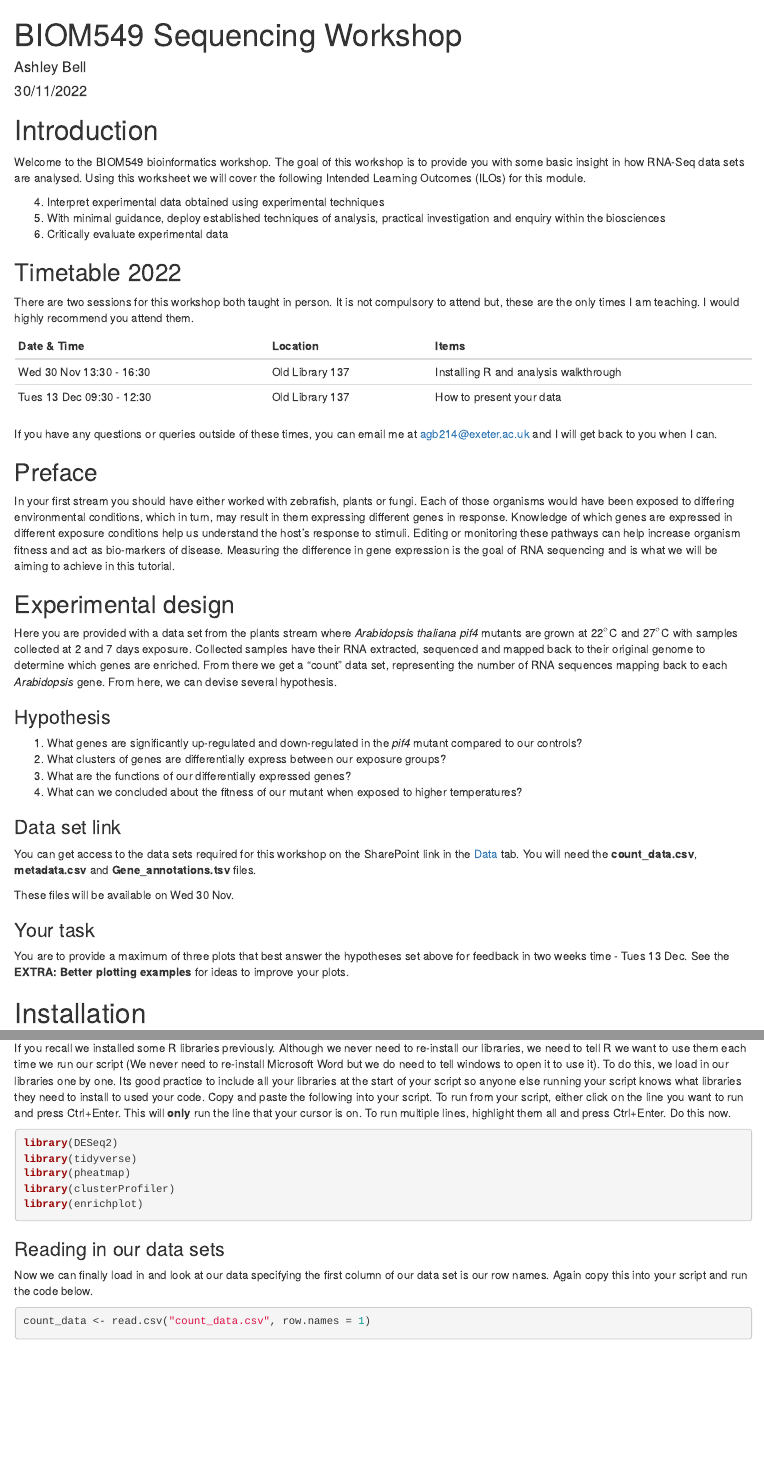
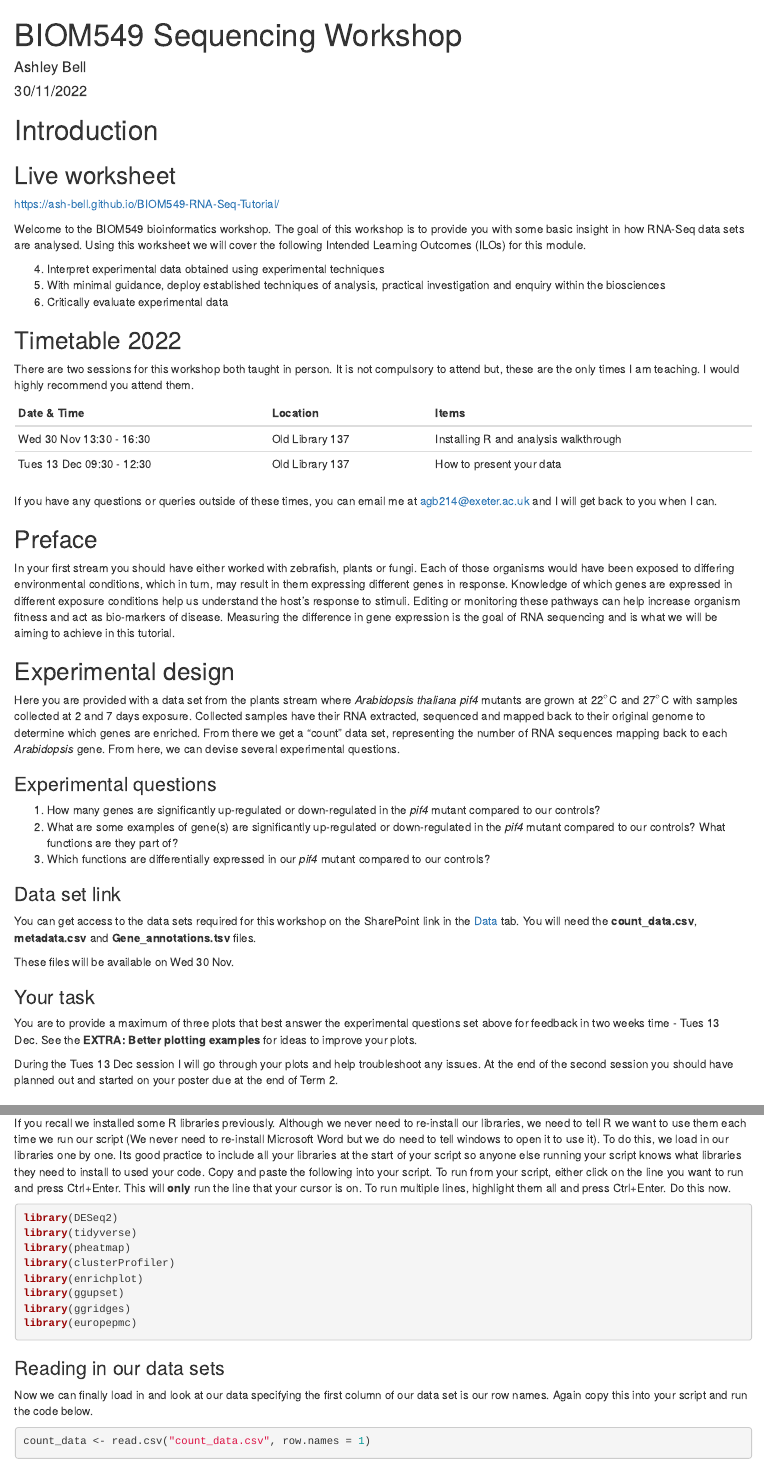
Before and after one commit to ash-bell/BIOM549-RNA-Seq-Tutorial, an R Markdown document (docs/index.rmd): the page in a window 1100 px wide, from its top, and a second part further down, joined at a grey line. Rendered offline with R 4.5, knitr and Pandoc, with nearby package versions; drawn as R Markdown's standard HTML page in place of the format the file asks for; some code elsewhere in the file could not run offline.

Commit message:
final copy checked

````diff
--- a/docs/index.rmd
+++ b/docs/index.rmd
@@ -14,6 +14,10 @@ knitr::opts_chunk$set(fig.width = 12, fig.height = 8)
 ```
 
 # Introduction
+
+## Live worksheet
+https://ash-bell.github.io/BIOM549-RNA-Seq-Tutorial/
+
 Welcome to the BIOM549 bioinformatics workshop. The goal of this
 workshop is to provide you with some basic insight in how RNA-Seq data
 sets are analysed. Using this worksheet we will cover the following
@@ -52,13 +56,12 @@ tutorial.
 
 ## Experimental design
 Here you are provided with a data set from the plants stream where  *Arabidopsis thaliana* *pif4* mutants are grown at 22$^\circ$C and 27$^\circ$C with samples
-collected at 2 and 7 days exposure. Collected samples have their RNA extracted, sequenced and mapped back to their original genome to determine which genes are enriched. From there we get a "count" data set, representing the number of RNA sequences mapping back to each *Arabidopsis* gene. From here, we can devise several hypothesis.
+collected at 2 and 7 days exposure. Collected samples have their RNA extracted, sequenced and mapped back to their original genome to determine which genes are enriched. From there we get a "count" data set, representing the number of RNA sequences mapping back to each *Arabidopsis* gene. From here, we can devise several experimental questions.
 
-### Hypothesis
-1.    What genes are significantly up-regulated and down-regulated in the *pif4* mutant compared to our controls?
-2.    What clusters of genes are differentially express between our exposure groups?
-3.    What are the functions of our differentially expressed genes?
-4.    What can we concluded about the fitness of our mutant when exposed to higher temperatures?
+### Experimental questions
+1. How many genes are significantly up-regulated or down-regulated in the *pif4* mutant compared to our controls?
+2. What are some examples of gene(s) are significantly up-regulated or down-regulated in the *pif4* mutant compared to our controls? What functions are they part of?
+3. Which functions are differentially expressed in our *pif4* mutant compared to our controls?
 
 ### Data set link
 You can get access to the data sets required for this workshop on the SharePoint link in the [Data](https://vle.exeter.ac.uk/course/view.php?id=13271&sectionid=1477928) tab. You will need the **count_data.csv**, **metadata.csv** and **Gene_annotations.tsv** files.
@@ -66,7 +69,9 @@ You can get access to the data sets required for this workshop on the SharePoint
 These files will be available on Wed 30 Nov.
 
 ### Your task
-You are to provide a maximum of three plots that best answer the hypotheses set above for feedback in two weeks time - Tues 13 Dec. See the **EXTRA: Better plotting examples** for ideas to improve your plots.
+You are to provide a maximum of three plots that best answer the experimental questions set above for feedback in two weeks time - Tues 13 Dec. See the **EXTRA: Better plotting examples** for ideas to improve your plots.
+
+During the Tues 13 Dec session I will go through your plots and help troubleshoot any issues. At the end of the second session you should have planned out and started on your poster due at the end of Term 2.
 
 # Installation
 When you turn up to the sequencing practical, you need to bring your
@@ -135,6 +140,9 @@ library(tidyverse)
 library(pheatmap)
 library(clusterProfiler)
 library(enrichplot)
+library(ggupset)
+library(ggridges)
+library(europepmc)
 ```
 ### Reading in our data sets
 Now we can finally load in and look at our data specifying the first column of our data set is our row names. Again copy this into your script and run the code below.
````
Also changed, not shown: docs/index.rmd (5 more changed lines).
